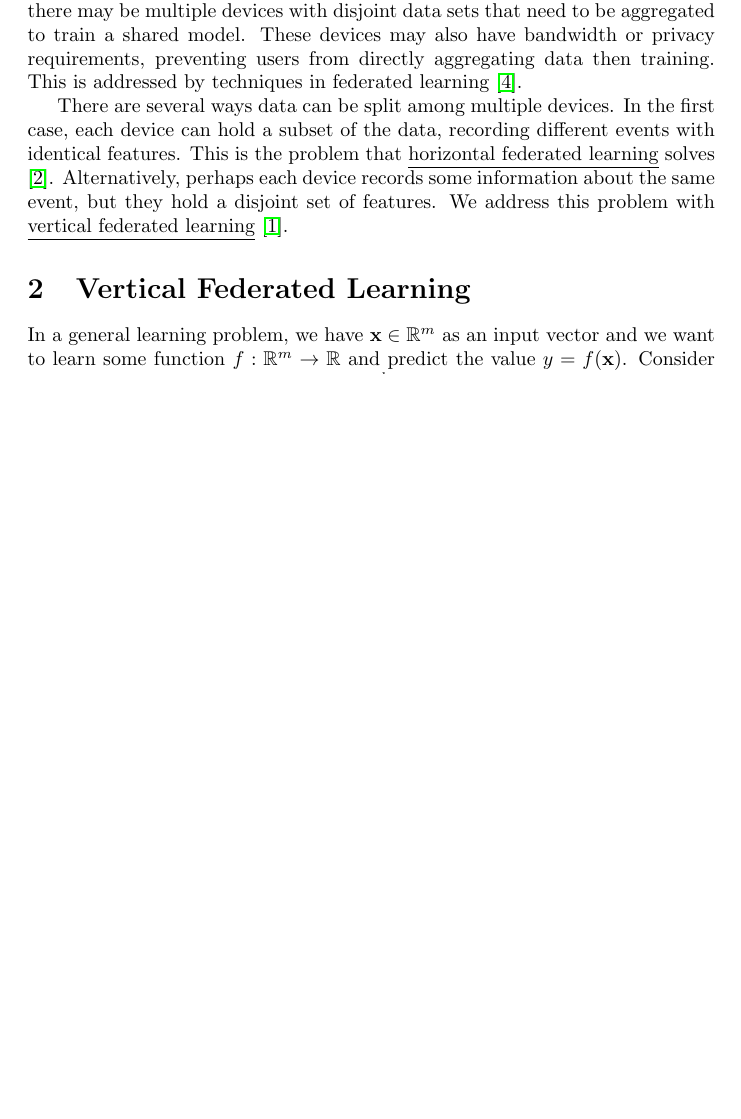
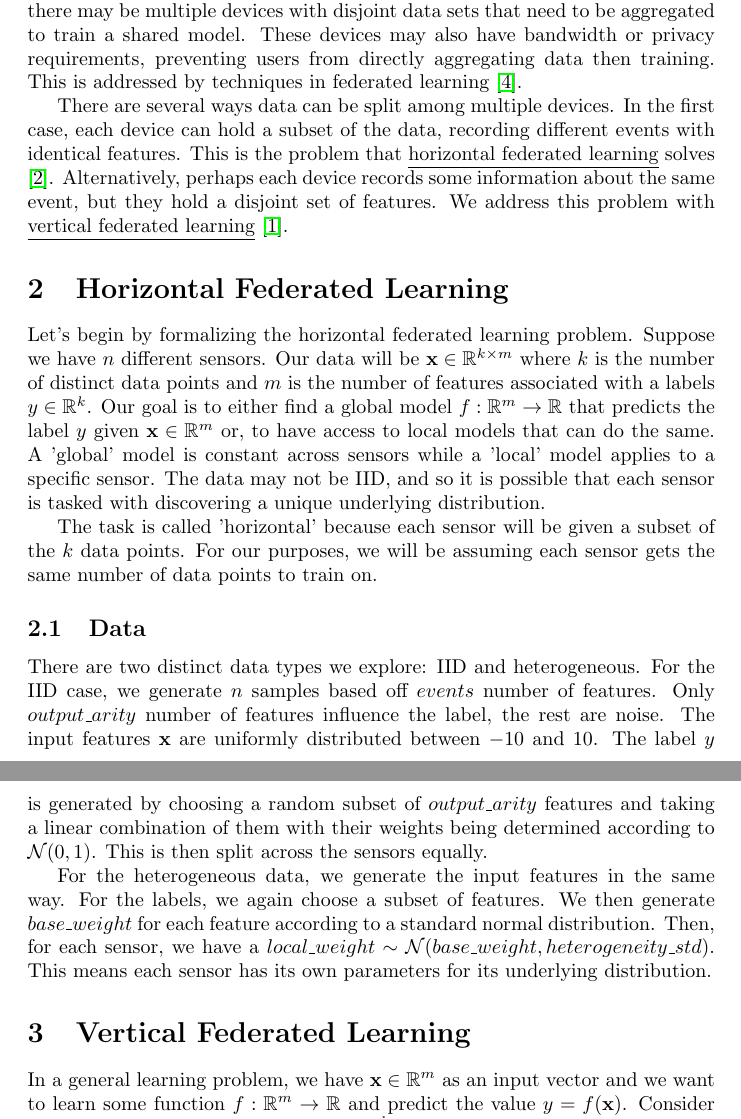
Before and after one commit to RitenkumarPatel/CS-536-Final-Project, a LaTeX document (report.tex): part of page 1 of 4 before the commit and two parts of pages 1 and 2 of 4 after it, the two joined at a grey line, cut so that both start at the same text, the shorter picture padded with empty space. Compiled offline with pdfLaTeX.

Commit message:
Add section 2, 2.1 of writeup

```diff
--- a/report.tex
+++ b/report.tex
@@ -23,6 +23,16 @@ In the first case, each device can hold a subset of the data, recording differen
 This is the problem that \underline{horizontal federated learning} solves \cite{li2020}.
 Alternatively, perhaps each device records some information about the same event, but they hold a disjoint set of features.
 We address this problem with \underline{vertical federated learning} \cite{feng2020}.
+
+\section{Horizontal Federated Learning}
+Let's begin by formalizing the horizontal federated learning problem. Suppose we have $n$ different sensors. Our data will be $\mathbf{x} \in \mathbb{R}^{k \times m}$ where $k$ is the number of distinct data points and $m$ is the number of features associated with a labels $y \in \mathbb{R}^k$. Our goal is to either find a global model $f: \mathbb{R}^{m} \to \mathbb{R}$ that predicts the label $y$ given $\mathbf{x} \in \mathbb{R}^m$ or, to have access to local models that can do the same. A 'global' model is constant across sensors while a 'local' model applies to a specific sensor. The data may not be IID, and so it is possible that each sensor is tasked with discovering a unique underlying distribution.
+
+The task is called 'horizontal' because each sensor will be given a subset of the $k$ data points. For our purposes, we will be assuming each sensor gets the same number of data points to train on.
+
+\subsection{Data}
+There are two distinct data types we explore: IID and heterogeneous. For the IID case, we generate $n$ samples based off $events$ number of features. Only $output\_ arity$ number of features influence the label, the rest are noise. The input features $\mathbf{x}$ are uniformly distributed between $-10$ and $10$. The label $y$ is generated by choosing a random subset of $output\_arity$ features and taking a linear combination of them with their weights being determined according to $\mathcal N (0, 1)$. This is then split across the sensors equally.
+
+For the heterogeneous data, we generate the input features in the same way. For the labels, we again choose a subset of features. We then generate $base\_weight$ for each feature according to a standard normal distribution. Then, for each sensor, we have a $local\_weight \sim \mathcal N (base\_weight, heterogeneity\_std)$. This means each sensor has its own parameters for its underlying distribution.
 
 \section{Vertical Federated Learning}
 In a general learning problem, we have $\mathbf x\in\mathbb R^m$ as an input vector and we want to learn some function $f:\mathbb R^m\to\mathbb R$ and predict the value $y=f(\mathbf x)$.
```
Also changed, not shown: report.pdf.
